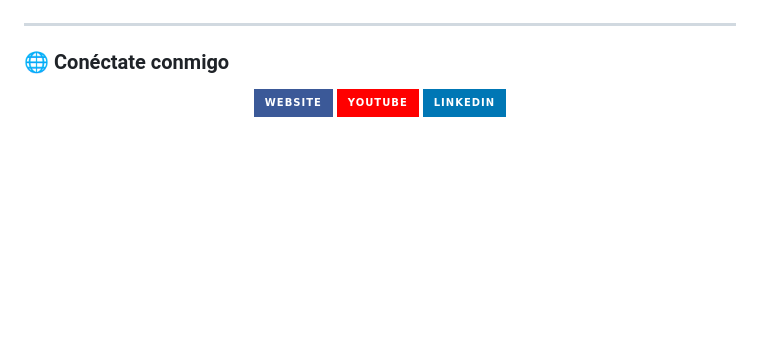
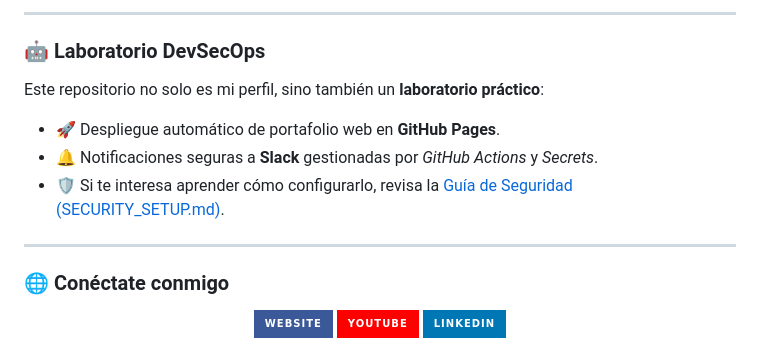
Before and after one commit to configurowebmax/configurowebmax, a Markdown page: README.md, the part around one of its changes. Rendered like a GitHub page; badges without logos; blank space fills up the shorter version.

```diff
--- a/README.md
+++ b/README.md
@@ -84,3 +57,11 @@ mauricio-sevilla-britto/
+---
+
+### 🤖 Laboratorio DevSecOps
+
+Este repositorio no solo es mi perfil, sino también un **laboratorio práctico**:
+- 🚀 Despliegue automático de portafolio web en **GitHub Pages**.
+- 🔔 Notificaciones seguras a **Slack** gestionadas por *GitHub Actions* y *Secrets*.
+- 🛡️ Si te interesa aprender cómo configurarlo, revisa la [Guía de Seguridad (SECURITY_SETUP.md)](./SECURITY_SETUP.md).
 
 ---
 
```
Also changed, not shown: other parts of README.md (+28 -55 lines).
